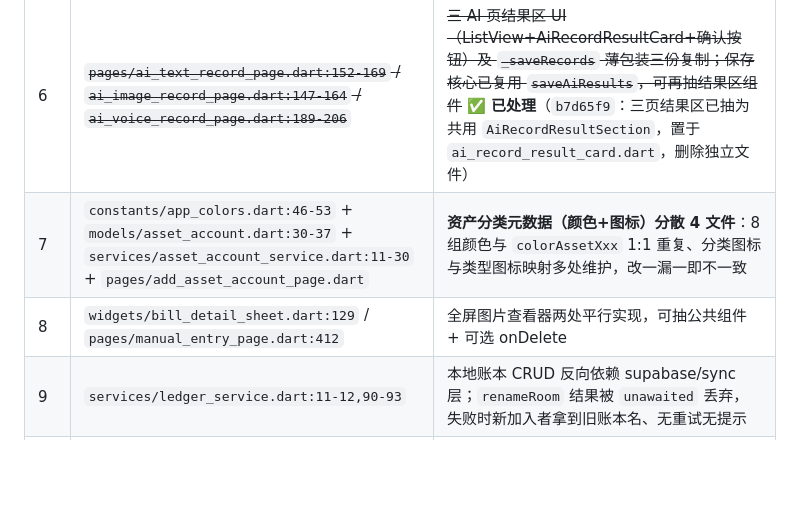
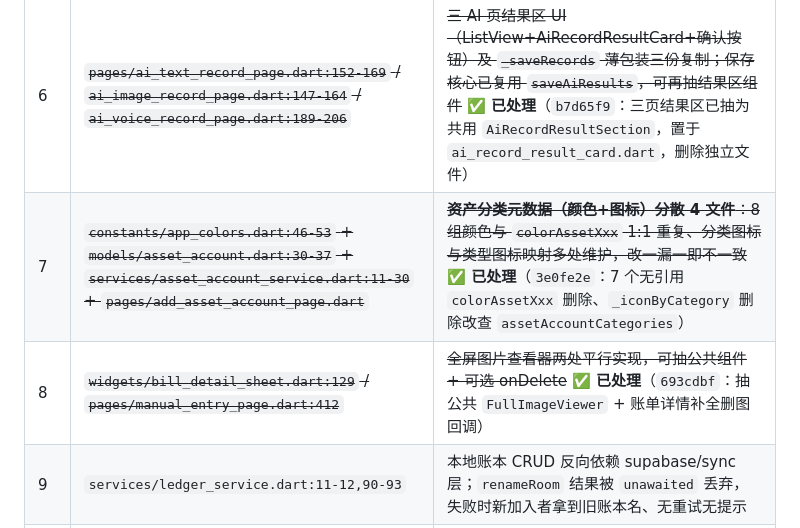
Before and after one commit to Gwyn-S/SimpleRecord, a Markdown page: reviewresult_20260831.md, the part around one of its changes. Drawn GitHub-style; blank space fills up the shorter version.

```diff
--- a/reviewresult_20260831.md
+++ b/reviewresult_20260831.md
@@ -28,8 +28,8 @@
 | # | 位置 | 问题 |
 |---|------|------|
 | 6 | ~~`pages/ai_text_record_page.dart:152-169` / `ai_image_record_page.dart:147-164` / `ai_voice_record_page.dart:189-206`~~ | ~~三 AI 页结果区 UI（ListView+AiRecordResultCard+确认按钮）及 `_saveRecords` 薄包装三份复制；保存核心已复用 `saveAiResults`，可再抽结果区组件~~ **✅ 已处理**（`b7d65f9`：三页结果区已抽为共用 `AiRecordResultSection`，置于 `ai_record_result_card.dart`，删除独立文件） |
-| 7 | `constants/app_colors.dart:46-53` + `models/asset_account.dart:30-37` + `services/asset_account_service.dart:11-30` + `pages/add_asset_account_page.dart` | **资产分类元数据（颜色+图标）分散 4 文件**：8 组颜色与 `colorAssetXxx` 1:1 重复、分类图标与类型图标映射多处维护，改一漏一即不一致 |
-| 8 | `widgets/bill_detail_sheet.dart:129` / `pages/manual_entry_page.dart:412` | 全屏图片查看器两处平行实现，可抽公共组件 + 可选 onDelete |
+| 7 | ~~`constants/app_colors.dart:46-53` + `models/asset_account.dart:30-37` + `services/asset_account_service.dart:11-30` + `pages/add_asset_account_page.dart`~~ | ~~**资产分类元数据（颜色+图标）分散 4 文件**：8 组颜色与 `colorAssetXxx` 1:1 重复、分类图标与类型图标映射多处维护，改一漏一即不一致~~ **✅ 已处理**（`3e0fe2e`：7 个无引用 `colorAssetXxx` 删除、`_iconByCategory` 删除改查 `assetAccountCategories`） |
+| 8 | ~~`widgets/bill_detail_sheet.dart:129` / `pages/manual_entry_page.dart:412`~~ | ~~全屏图片查看器两处平行实现，可抽公共组件 + 可选 onDelete~~ **✅ 已处理**（`693cdbf`：抽公共 `FullImageViewer` + 账单详情补全删图回调） |
 | 9 | `services/ledger_service.dart:11-12,90-93` | 本地账本 CRUD 反向依赖 supabase/sync 层；`renameRoom` 结果被 `unawaited` 丢弃，失败时新加入者拿到旧账本名、无重试无提示 |
 | 10 | `services/sync_service.dart:76-162,164-240,242-367` + 循环 import | 同步引擎一个类兼职上行/下行/订阅/编排多职责，且与 `record_service` 循环 import（仅为 `recordsVersion` 一个量）；另 `refresh()` 为死代码无调用点、outbox 表无清理无限膨胀、并发 flush 产生重复 oplog |
 | 11 | `pages/stats_page.dart:131-133` | `_loadData` catch 空吞无提示无日志；`data==null`（ledgerId 空）也不提示 |
```
Also changed, not shown: other parts of reviewresult_20260831.md (+18 -16 lines).
